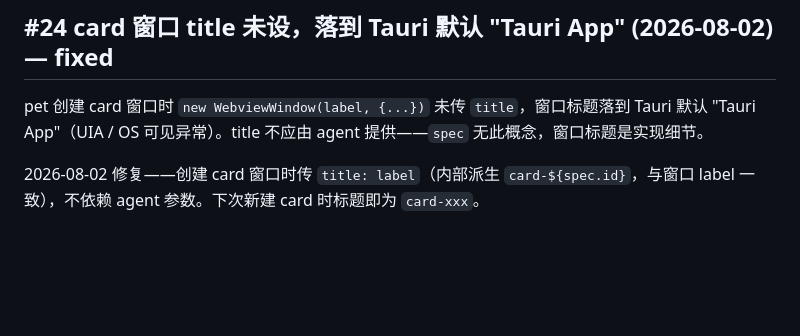
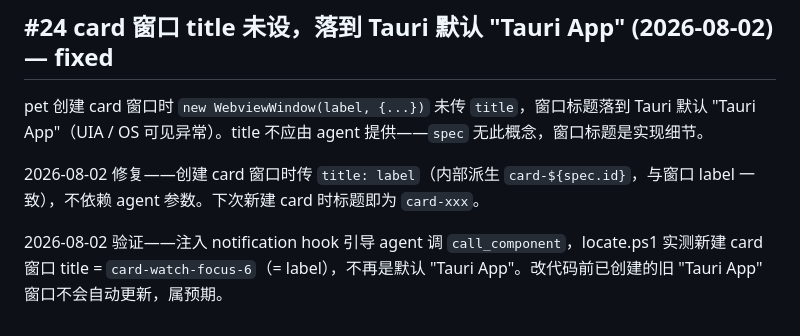
Before and after one commit to ambery-ai/ambery, a Markdown page: issues.md, the part around the change. Drawn GitHub-style; blank space fills up the shorter version.

Commit message:
docs: (issues) [#24] 补 title 修复验证——注入 hook 实测新建 card title=card-watch-focus-6
Co-Authored-By: Claude <noreply@anthropic.com>

```diff
--- a/issues.md
+++ b/issues.md
@@ -245,3 +245,5 @@ LLM 有时将 `action: "close"` 放在 args 顶层（与 `spec` 并列），而
 pet 创建 card 窗口时 `new WebviewWindow(label, {...})` 未传 `title`，窗口标题落到 Tauri 默认 "Tauri App"（UIA / OS 可见异常）。title 不应由 agent 提供——`spec` 无此概念，窗口标题是实现细节。
 
 2026-08-02 修复——创建 card 窗口时传 `title: label`（内部派生 `card-${spec.id}`，与窗口 label 一致），不依赖 agent 参数。下次新建 card 时标题即为 `card-xxx`。
+
+2026-08-02 验证——注入 notification hook 引导 agent 调 `call_component`，locate.ps1 实测新建 card 窗口 title = `card-watch-focus-6`（= label），不再是默认 "Tauri App"。改代码前已创建的旧 "Tauri App" 窗口不会自动更新，属预期。
```
